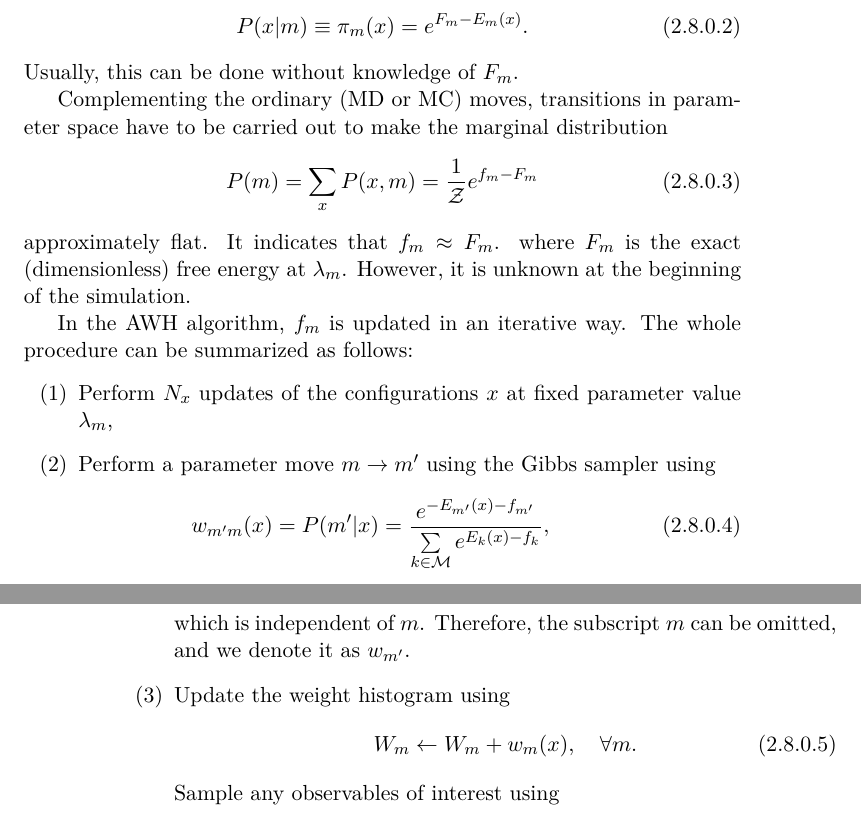
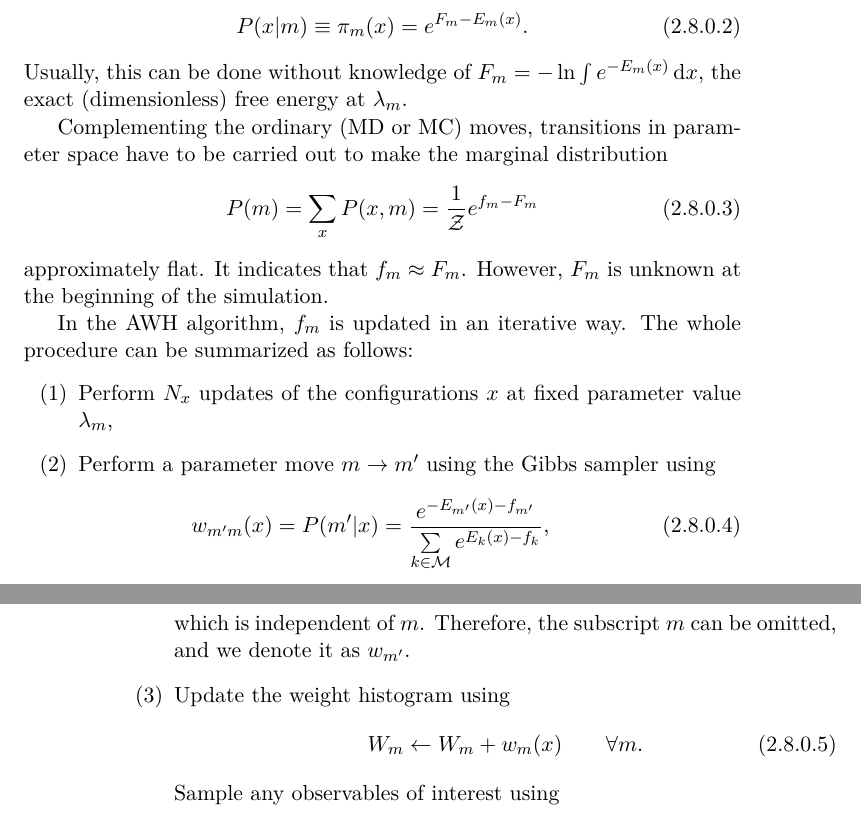
Before and after one commit to samuelymei/freeenergy, a LaTeX thesis (freeenergy.tex, which reads chapters/AWH.tex): two parts of pages 43 and 44 of 138, joined at a grey line, cut so that both start at the same text. The pictures show the PDF file freeenergy.pdf that the author committed with the source.

Commit message:
minor update in AWH

```diff
--- a/chapters/AWH.tex
+++ b/chapters/AWH.tex
@@ -11,13 +11,13 @@ The weights $e^{f_m}$ allow tuning the marginal distribution $P(m)$ to approach
 \begin{equation}
 	P(x|m)\equiv \pi_m(x)=e^{F_m-E_m(x)}.
 \end{equation}
-Usually, this can be done without knowledge of $F_m$.
+Usually, this can be done without knowledge of $F_m=-\ln\int e^{-E_m(x)}\diff x$, the exact (dimensionless) free energy at $\lambda_m$.
 
 Complementing the ordinary (MD or MC) moves, transitions in parameter space have to be carried out to make the marginal distribution
 \begin{equation}
 	P(m)=\sum_x P(x,m)=\frac{1}{\mathcal{Z}}e^{f_m-F_m}
 \end{equation}
-approximately flat. It indicates that $f_m\approx F_m$. where $F_m$ is the exact (dimensionless) free energy at $\lambda_m$. However, it is unknown at the beginning of the simulation.
+approximately flat. It indicates that $f_m\approx F_m$. However, $F_m$ is unknown at the beginning of the simulation.
 
 In the AWH algorithm, $f_m$ is updated in an iterative way. The whole procedure can be summarized as follows:
 \begin{enumerate}[label=(\arabic*)]
```
Also changed, not shown: freeenergy.pdf, chapters/AWH.tex (4 more changed lines).
